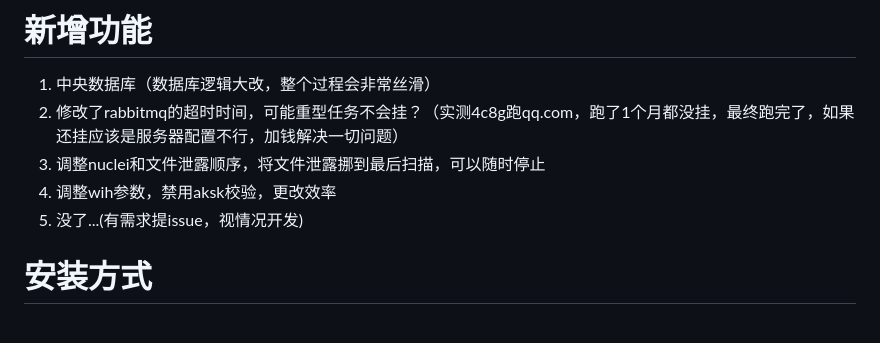
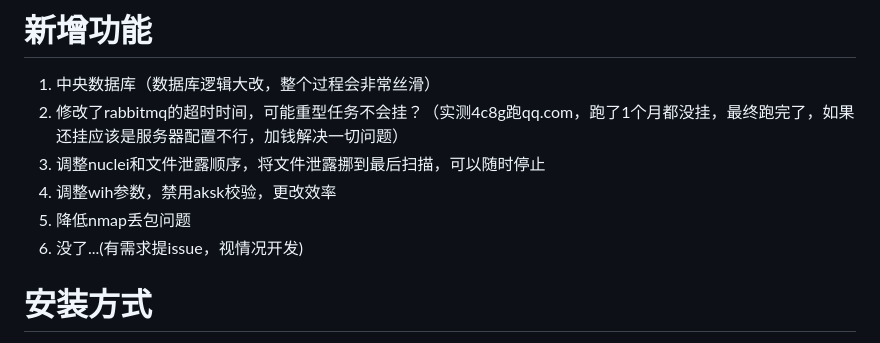
Before and after one commit to ki9mu/ARL-plus-docker, a Markdown page: README.md, the part around the change. Drawn GitHub-style.

```diff
--- a/README.md
+++ b/README.md
@@ -10,7 +10,8 @@ ARL的安装这里就不多赘述了，可以看这里 https://github.com/ki9mu/
 2. 修改了rabbitmq的超时时间，可能重型任务不会挂？（实测4c8g跑qq.com，跑了1个月都没挂，最终跑完了，如果还挂应该是服务器配置不行，加钱解决一切问题）
 3. 调整nuclei和文件泄露顺序，将文件泄露挪到最后扫描，可以随时停止
 4. 调整wih参数，禁用aksk校验，更改效率
-5. 没了...(有需求提issue，视情况开发)
+5. 降低nmap丢包问题
+6. 没了...(有需求提issue，视情况开发)
 
 # 安装方式
 首次安装：
```
